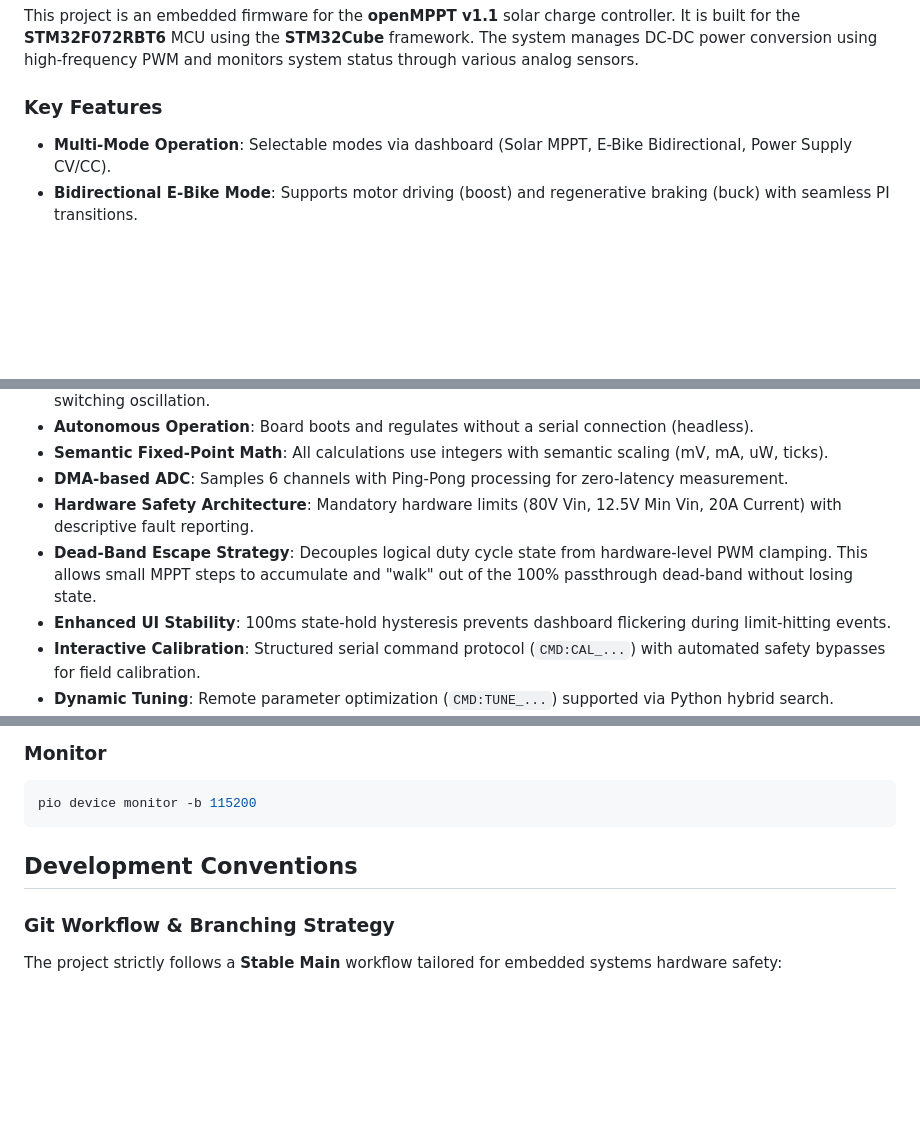
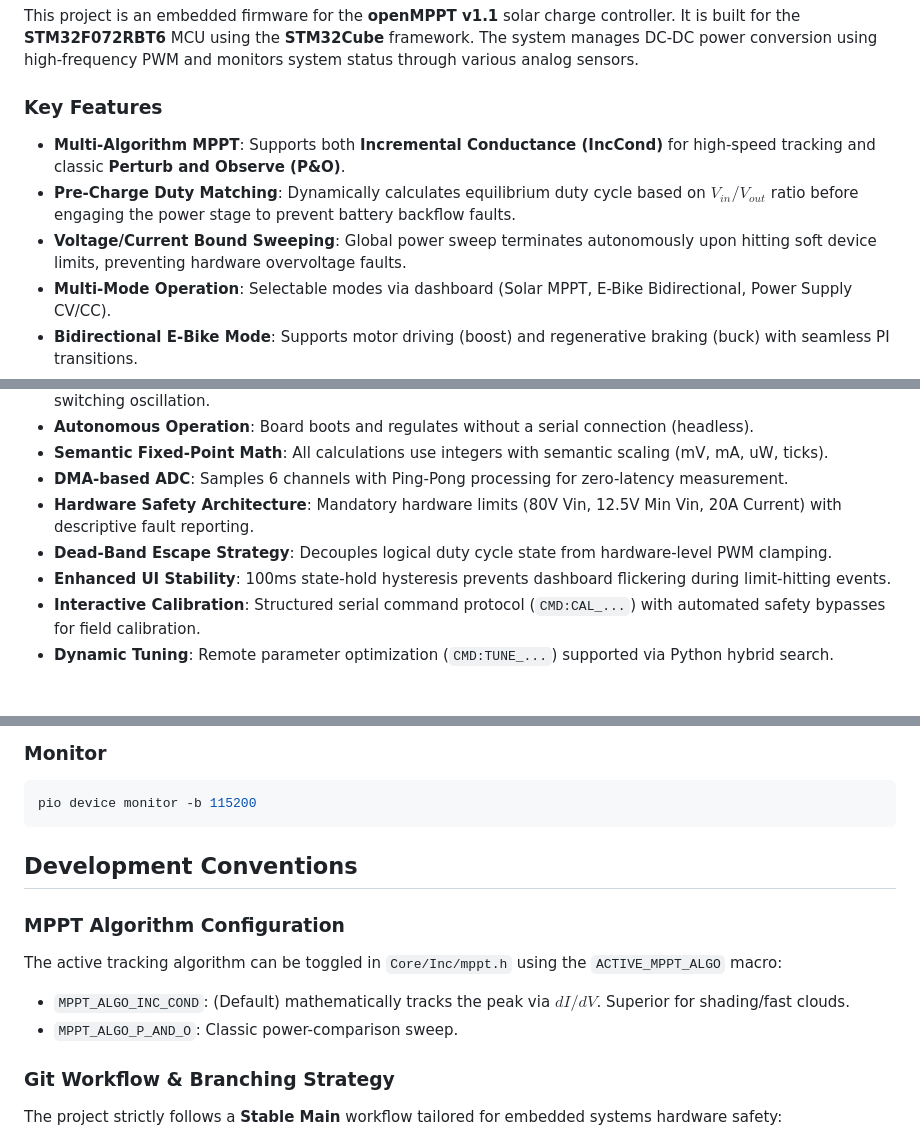
Before and after one commit to TotallyNotAHackerTrustMeIAmADolphin/MPPT, a Markdown page: GEMINI.md, 3 parts joined by grey strips. GitHub-like rendering; blank space fills up the shorter version.

Commit message:
docs: finalize project documentation with IncCond and safety features

```diff
--- a/GEMINI.md
+++ b/GEMINI.md
@@ -4,6 +4,9 @@
 This project is an embedded firmware for the **openMPPT v1.1** solar charge controller. It is built for the **STM32F072RBT6** MCU using the **STM32Cube** framework. The system manages DC-DC power conversion using high-frequency PWM and monitors system status through various analog sensors.
 
 ### Key Features
+- **Multi-Algorithm MPPT**: Supports both **Incremental Conductance (IncCond)** for high-speed tracking and classic **Perturb and Observe (P&O)**.
+- **Pre-Charge Duty Matching**: Dynamically calculates equilibrium duty cycle based on $V_{in}/V_{out}$ ratio before engaging the power stage to prevent battery backflow faults.
+- **Voltage/Current Bound Sweeping**: Global power sweep terminates autonomously upon hitting soft device limits, preventing hardware overvoltage faults.
 - **Multi-Mode Operation**: Selectable modes via dashboard (Solar MPPT, E-Bike Bidirectional, Power Supply CV/CC).
 - **Bidirectional E-Bike Mode**: Supports motor driving (boost) and regenerative braking (buck) with seamless PI transitions.
 - **Unified Multi-Variable Control**: Single control loop manages voltage, current, and regen limits simultaneously using a high-speed "Min-Selector" architecture.
@@ -14,7 +17,7 @@ This project is an embedded firmware for the **openMPPT v1.1** solar charge cont
 - **Semantic Fixed-Point Math**: All calculations use integers with semantic scaling (mV, mA, uW, ticks).
 - **DMA-based ADC**: Samples 6 channels with Ping-Pong processing for zero-latency measurement.
 - **Hardware Safety Architecture**: Mandatory hardware limits (80V Vin, 12.5V Min Vin, 20A Current) with descriptive fault reporting.
-- **Dead-Band Escape Strategy**: Decouples logical duty cycle state from hardware-level PWM clamping. This allows small MPPT steps to accumulate and "walk" out of the 100% passthrough dead-band without losing state.
+- **Dead-Band Escape Strategy**: Decouples logical duty cycle state from hardware-level PWM clamping.
 - **Enhanced UI Stability**: 100ms state-hold hysteresis prevents dashboard flickering during limit-hitting events.
 - **Interactive Calibration**: Structured serial command protocol (`CMD:CAL_...`) with automated safety bypasses for field calibration.
 - **Dynamic Tuning**: Remote parameter optimization (`CMD:TUNE_...`) supported via Python hybrid search.
@@ -48,6 +51,11 @@ pio device monitor -b 115200
 
 ## Development Conventions
 
+### MPPT Algorithm Configuration
+The active tracking algorithm can be toggled in `Core/Inc/mppt.h` using the `ACTIVE_MPPT_ALGO` macro:
+- `MPPT_ALGO_INC_COND`: (Default) mathematically tracks the peak via $dI/dV$. Superior for shading/fast clouds.
+- `MPPT_ALGO_P_AND_O`: Classic power-comparison sweep.
+
 ### Git Workflow & Branching Strategy
 The project strictly follows a **Stable Main** workflow tailored for embedded systems hardware safety:
 1.  **Stable Main:** The `main` branch MUST always compile cleanly and represent a hardware-safe, tested state. Never commit broken or experimental code directly to `main`.
```
Also changed, not shown: other parts of GEMINI.md (+1 -0 lines).
